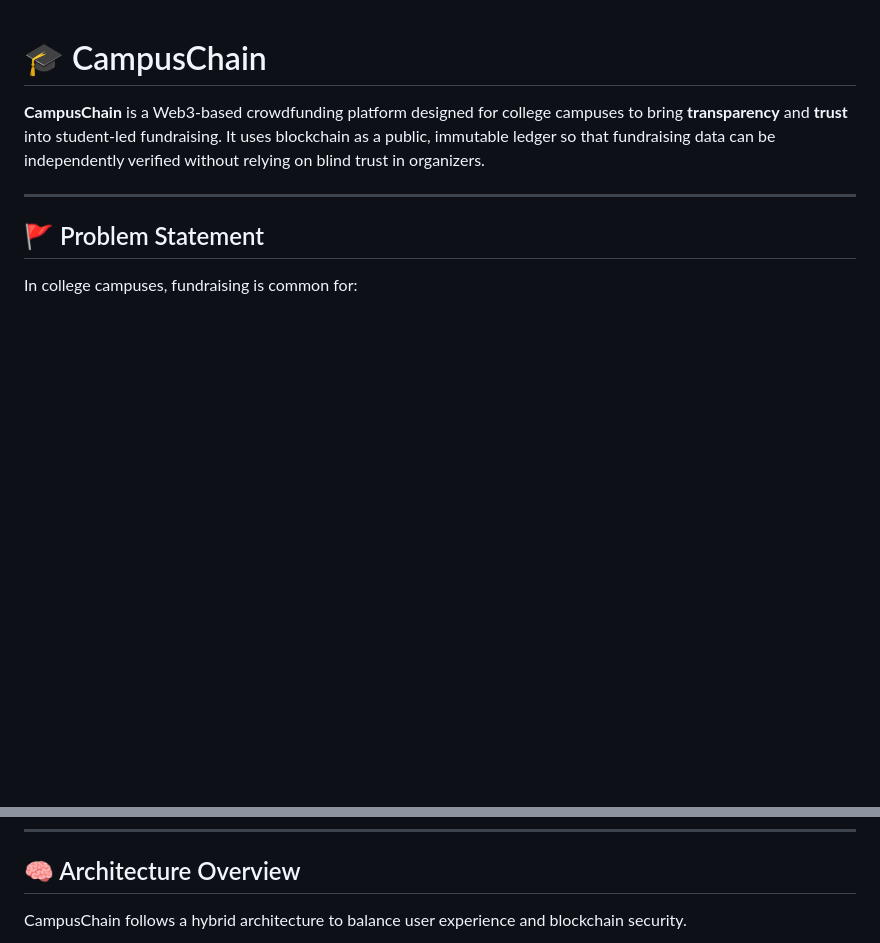
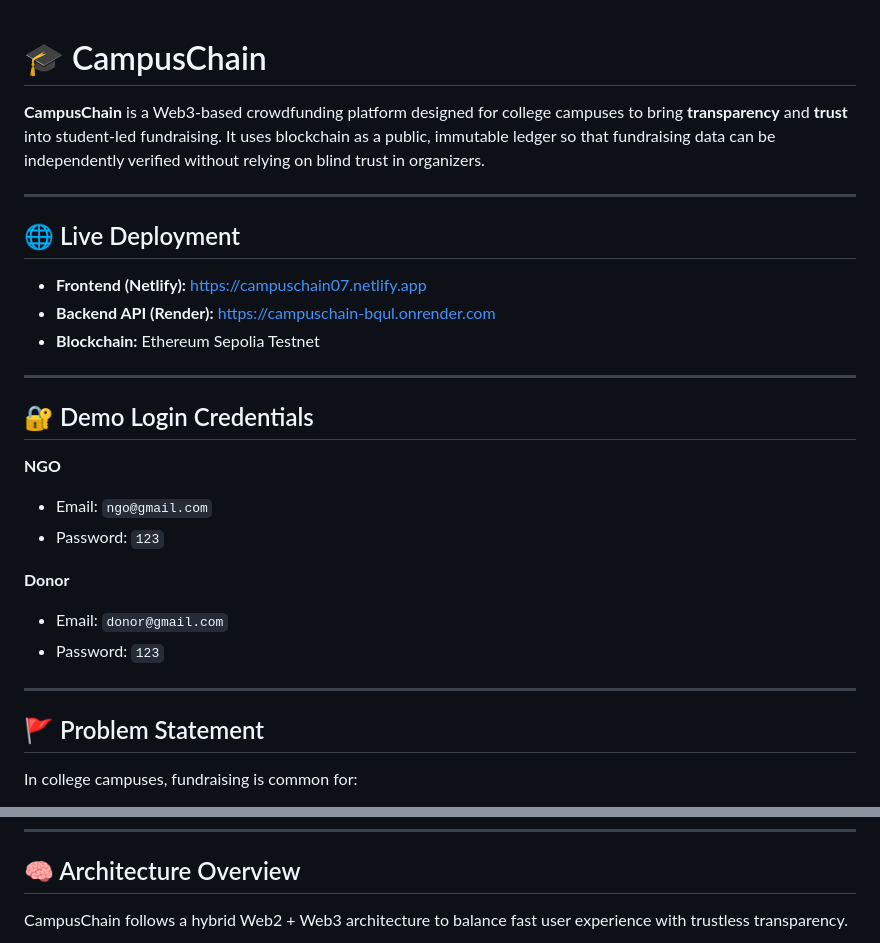
Before and after one commit to anshulmodi07/CampusChain, a Markdown page: README.md, 2 parts joined by grey strips. Drawn GitHub-style; blank space fills up the shorter version.

````diff
--- a/README.md
+++ b/README.md
@@ -1,6 +1,25 @@
 # 🎓 CampusChain
 
 **CampusChain** is a Web3-based crowdfunding platform designed for college campuses to bring **transparency** and **trust** into student-led fundraising. It uses blockchain as a public, immutable ledger so that fundraising data can be independently verified without relying on blind trust in organizers.
+
+---
+## 🌐 Live Deployment
+
+- **Frontend (Netlify):** https://campuschain07.netlify.app
+- **Backend API (Render):** https://campuschain-bqul.onrender.com
+- **Blockchain:** Ethereum Sepolia Testnet
+
+---
+
+## 🔐 Demo Login Credentials
+
+**NGO**
+- Email: `ngo@gmail.com`
+- Password: `123`
+
+**Donor**
+- Email: `donor@gmail.com`
+- Password: `123`
 
 ---
 
@@ -50,7 +69,6 @@ For this specific problem, Web3 is **essential**, not optional.
 
 ## 🧠 Architecture Overview
 
-CampusChain follows a hybrid architecture to balance user experience and blockchain security.
-
+CampusChain follows a hybrid Web2 + Web3 architecture to balance fast user experience with trustless transparency.
 ```mermaid
 graph TD
````
Also changed, not shown: other parts of README.md (+29 -29 lines).
